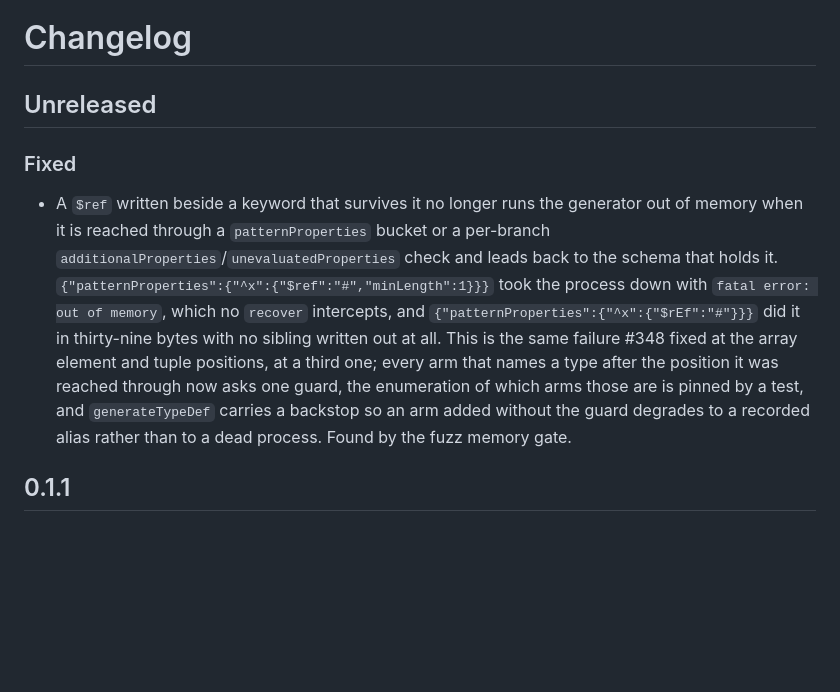
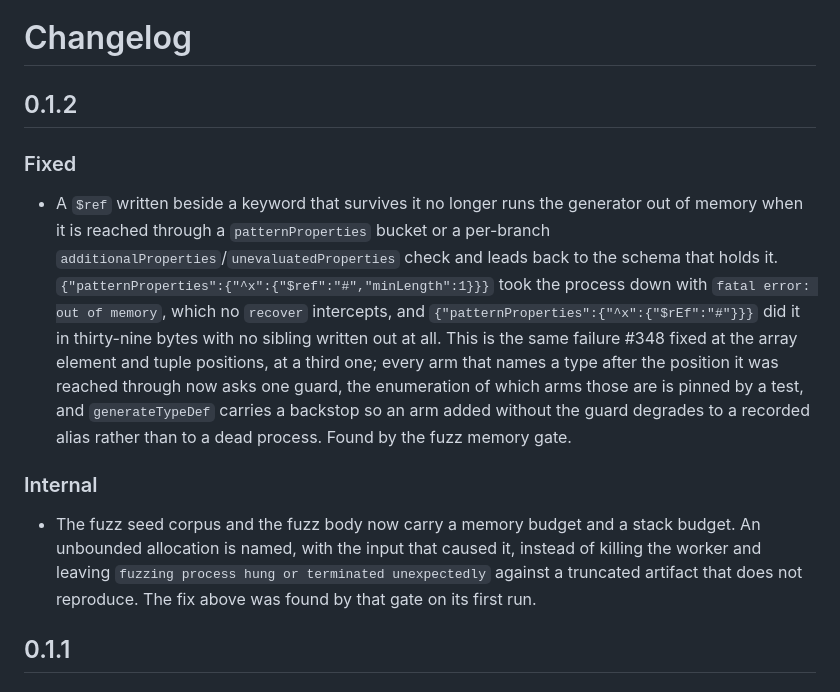
Before and after one commit to mgilbir/schemagen, a Markdown page: CHANGELOG.md, the part around the change. Drawn GitHub-style; blank space fills up the shorter version.

Commit message:
docs: retitle the changelog section for 0.1.2 (#354)
The section landed as Unreleased with #352, which is right for a fix that does
not know when it will ship. It ships now.

The Internal heading is new and records the fuzz memory and stack gate. It is
test infrastructure and nobody installs it, so it does not belong under Fixed --
but leaving it out entirely would drop the part of this release that is worth
knowing: the defect above was found by that gate on its first run, and the two
before it were found by a fuzz job that could only report an unattributable
dead worker. How a release found its own bug is the useful half.

```diff
--- a/CHANGELOG.md
+++ b/CHANGELOG.md
@@ -1,6 +1,6 @@
 # Changelog
 
-## Unreleased
+## 0.1.2
 
 ### Fixed
 
@@ -18,6 +18,14 @@
   `generateTypeDef` carries a backstop so an arm added without the guard
   degrades to a recorded alias rather than to a dead process. Found by the fuzz
   memory gate.
+
+### Internal
+
+- The fuzz seed corpus and the fuzz body now carry a memory budget and a stack
+  budget. An unbounded allocation is named, with the input that caused it,
+  instead of killing the worker and leaving `fuzzing process hung or terminated
+  unexpectedly` against a truncated artifact that does not reproduce. The fix
+  above was found by that gate on its first run.
 
 ## 0.1.1
 
```
